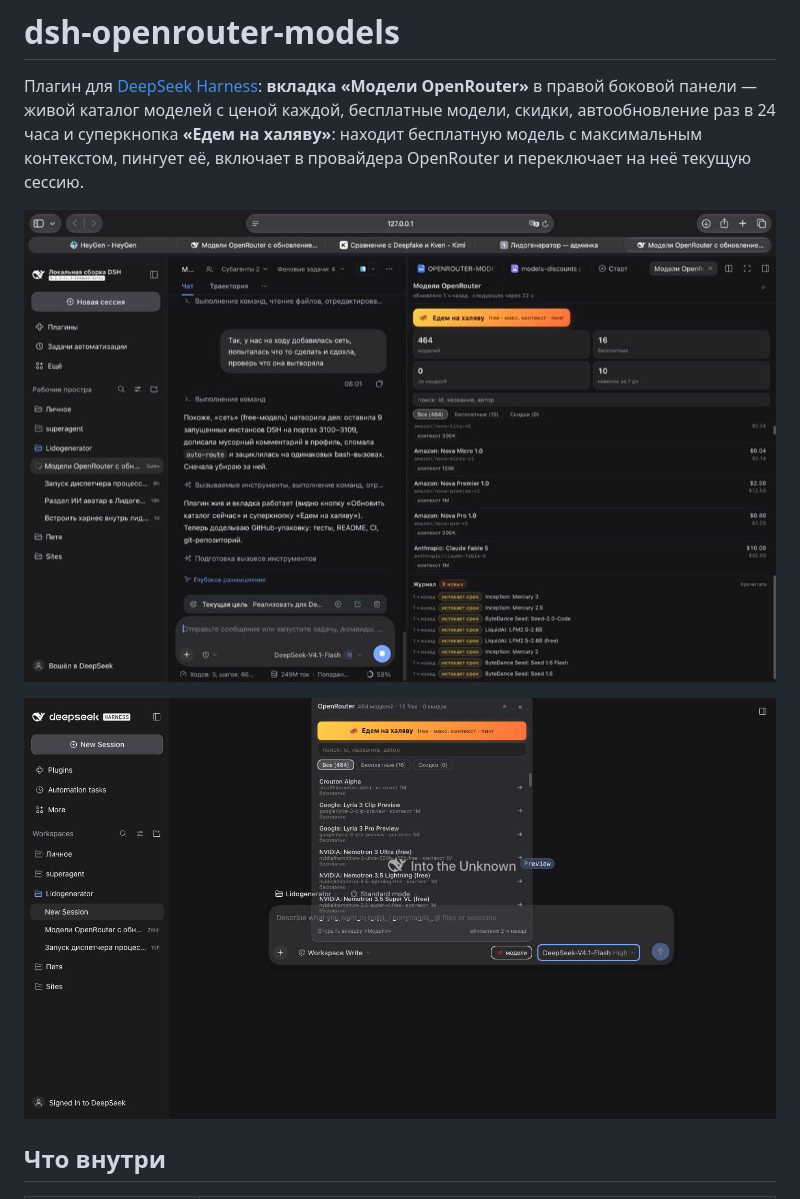
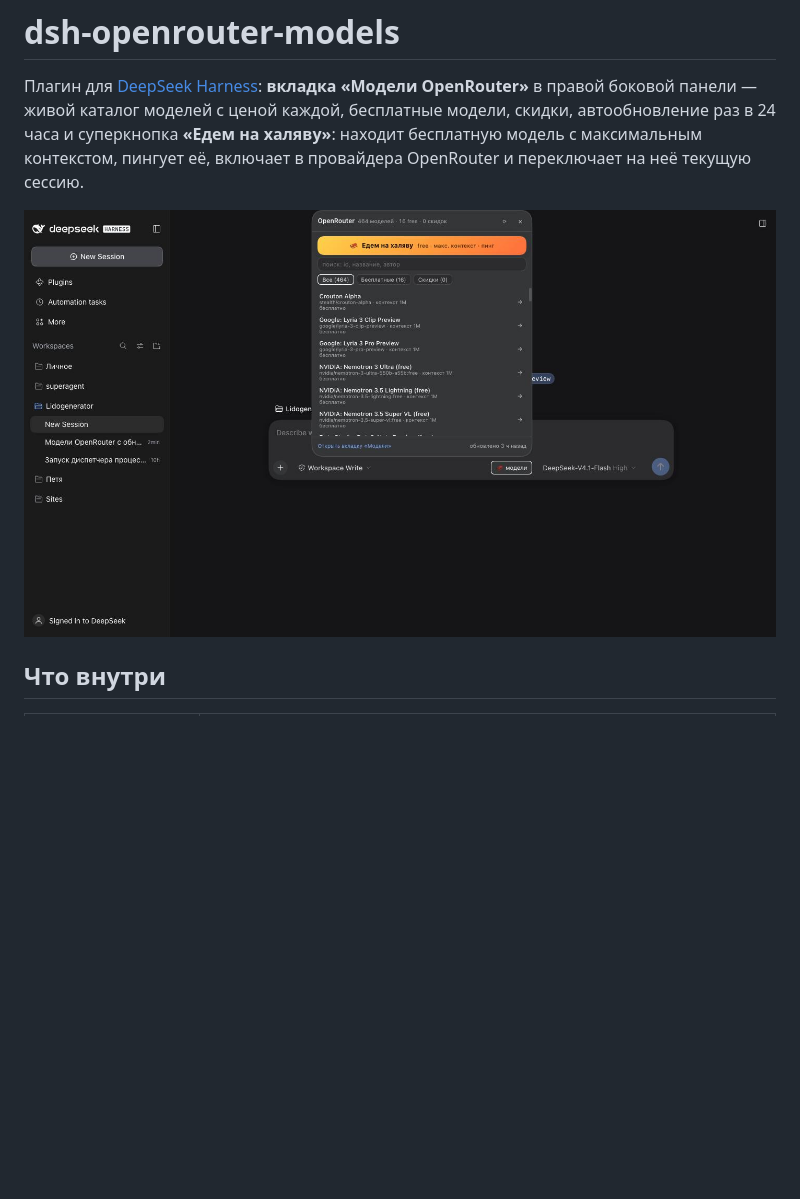
Before and after one commit to lidgen360/dsh-openrouter-explorer-free, a Markdown page: README.md, the part around the change. Rendered like a GitHub page; pictures changed too: docs/menu.jpg, docs/screenshot.jpg (deleted); blank space fills up the shorter version.

Commit message:
docs: refresh composer menu screenshot, drop stale dashboard capture

```diff
--- a/README.md
+++ b/README.md
@@ -4,8 +4,6 @@
 боковой панели — живой каталог моделей с ценой каждой, бесплатные модели, скидки, автообновление раз в 24 часа
 и суперкнопка **«Едем на халяву»**: находит бесплатную модель с максимальным контекстом, пингует её, включает
 в провайдера OpenRouter и переключает на неё текущую сессию.
-
-![Вкладка «Модели OpenRouter»](docs/screenshot.jpg)
 
 ![Меню «Модели OpenRouter» в композере](docs/menu.jpg)
 
```
Also changed, not shown: 1 other file.
